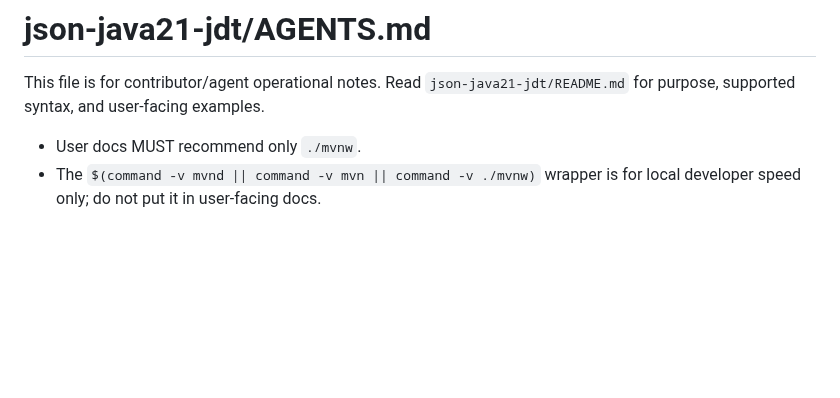
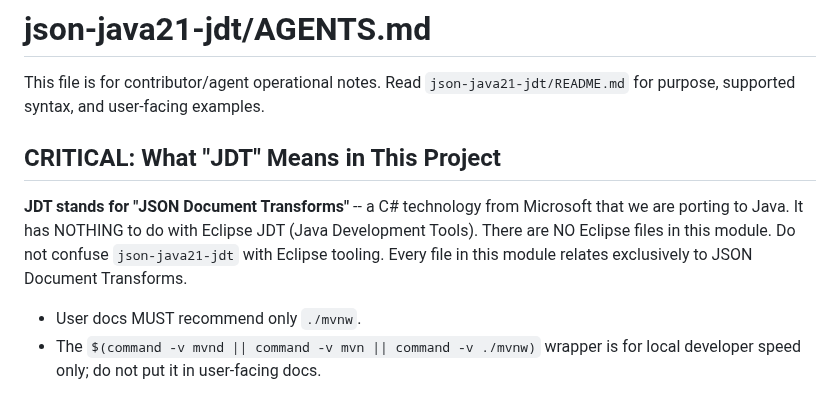
Before and after one commit to simbo1905/java.util.json.Java21, a Markdown page: json-java21-jdt/AGENTS.md, the part around the change. Drawn GitHub-style; blank space fills up the shorter version.

Commit message:
Clarify JDT means JSON Document Transforms, not Eclipse JDT

```diff
--- a/json-java21-jdt/AGENTS.md
+++ b/json-java21-jdt/AGENTS.md
@@ -1,6 +1,10 @@
 # json-java21-jdt/AGENTS.md
 
 This file is for contributor/agent operational notes. Read `json-java21-jdt/README.md` for purpose, supported syntax, and user-facing examples.
+
+## CRITICAL: What "JDT" Means in This Project
+
+**JDT stands for "JSON Document Transforms"** -- a C# technology from Microsoft that we are porting to Java. It has NOTHING to do with Eclipse JDT (Java Development Tools). There are NO Eclipse files in this module. Do not confuse `json-java21-jdt` with Eclipse tooling. Every file in this module relates exclusively to JSON Document Transforms.
 
 - User docs MUST recommend only `./mvnw`.
 - The `$(command -v mvnd || command -v mvn || command -v ./mvnw)` wrapper is for local developer speed only; do not put it in user-facing docs.
```
